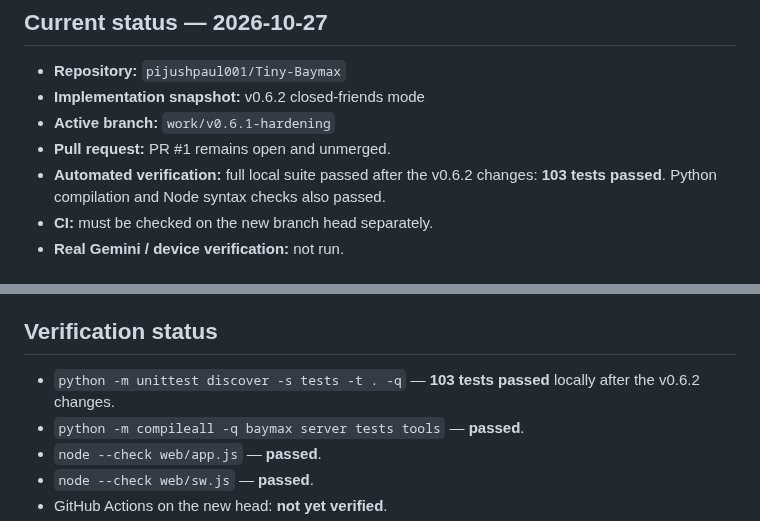
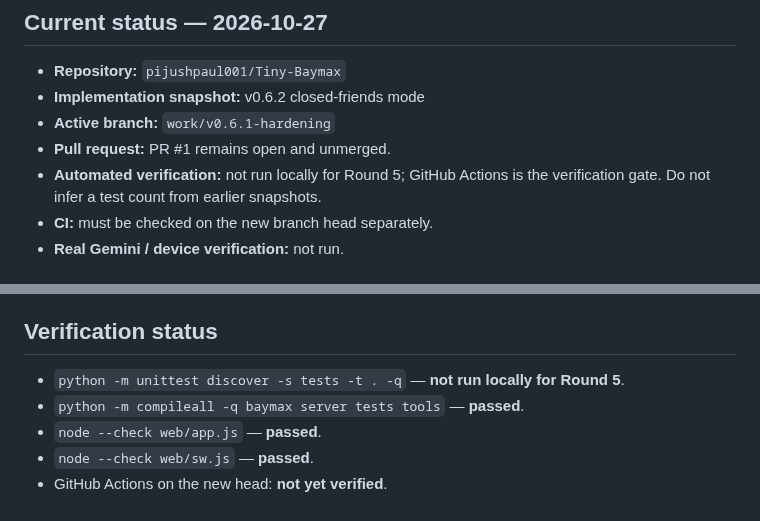
Before and after one commit to pijushpaul001/Tiny-Baymax, a Markdown page: IMPLEMENTATION_LOG.md, 2 parts joined by grey strips. GitHub-like rendering.

Commit message:
docs: mark Round 5 tests not run locally

```diff
--- a/IMPLEMENTATION_LOG.md
+++ b/IMPLEMENTATION_LOG.md
@@ -8,7 +8,7 @@ This log tracks implementation against `CLAUDE_HANDOFF.md`. Never record or comm
 - **Implementation snapshot:** v0.6.2 closed-friends mode
 - **Active branch:** `work/v0.6.1-hardening`
 - **Pull request:** PR #1 remains open and unmerged.
-- **Automated verification:** full local suite passed after the v0.6.2 changes: **103 tests passed**. Python compilation and Node syntax checks also passed.
+- **Automated verification:** not run locally for Round 5; GitHub Actions is the verification gate. Do not infer a test count from earlier snapshots.
 - **CI:** must be checked on the new branch head separately.
 - **Real Gemini / device verification:** not run.
 
@@ -38,7 +38,7 @@ This log tracks implementation against `CLAUDE_HANDOFF.md`. Never record or comm
 
 ## Verification status
 
-- `python -m unittest discover -s tests -t . -q` — **103 tests passed** locally after the v0.6.2 changes.
+- `python -m unittest discover -s tests -t . -q` — **not run locally for Round 5**.
 - `python -m compileall -q baymax server tests tools` — **passed**.
 - `node --check web/app.js` — **passed**.
 - `node --check web/sw.js` — **passed**.
```
